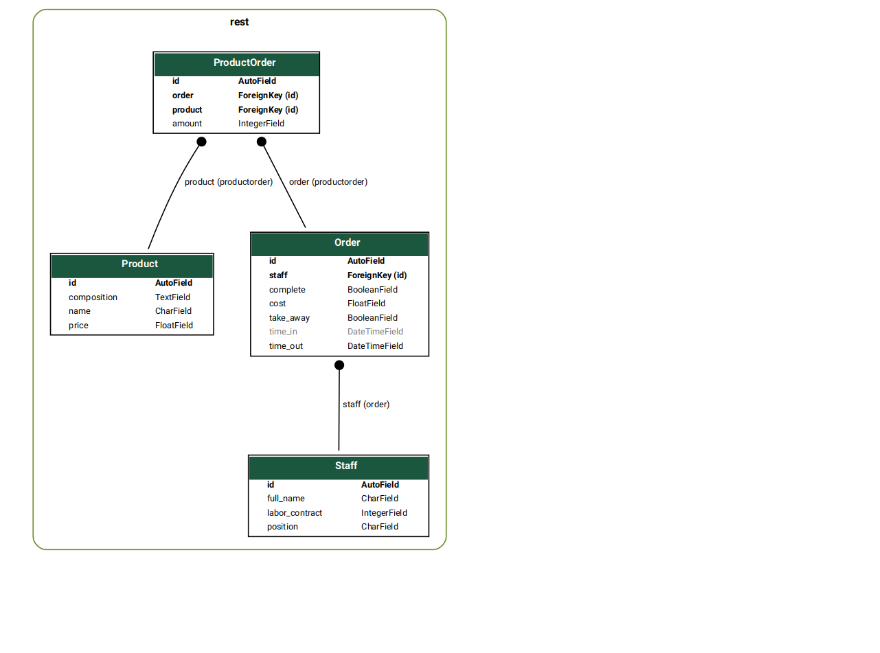
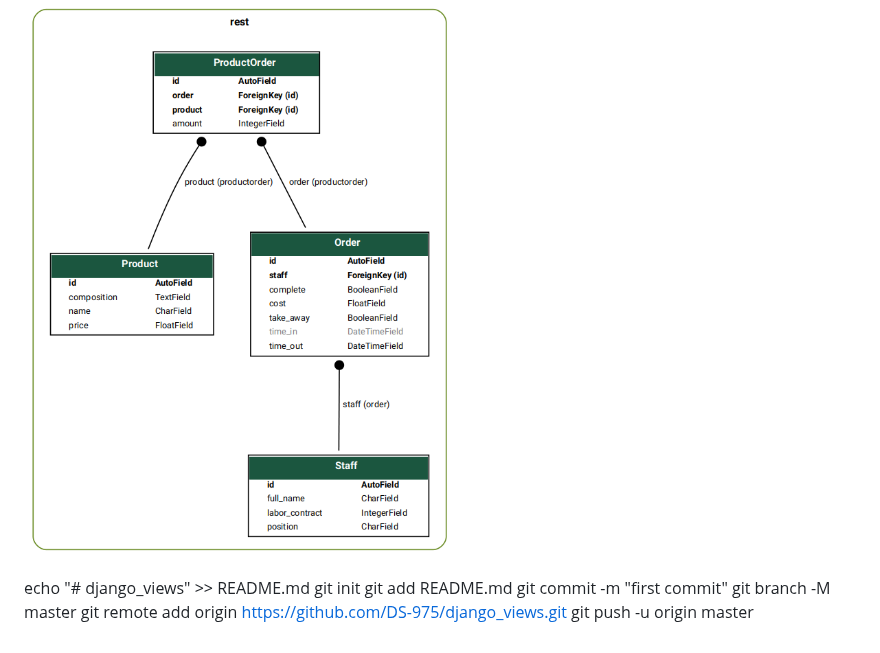
Before and after one commit to DS-975/django_views, a Markdown page: README.md, the part around the change. Rendered like a GitHub page; blank space fills up the shorter version.

```diff
--- a/README.md
+++ b/README.md
@@ -66,3 +66,41 @@ Django автоматически создал основные необходи
 
 ### Структура моделей models.py (NewsPaper/news/models.py)
 ![FPW_D2.5_1.png](img/FPW_D2.5_1.png)
+
+
+
+
+
+
+
+
+
+
+
+
+
+
+
+
+
+
+
+
+
+
+
+
+
+
+
+
+
+
+
+echo "# django_views" >> README.md
+git init
+git add README.md
+git commit -m "first commit"
+git branch -M master
+git remote add origin https://github.com/DS-975/django_views.git
+git push -u origin master
```
